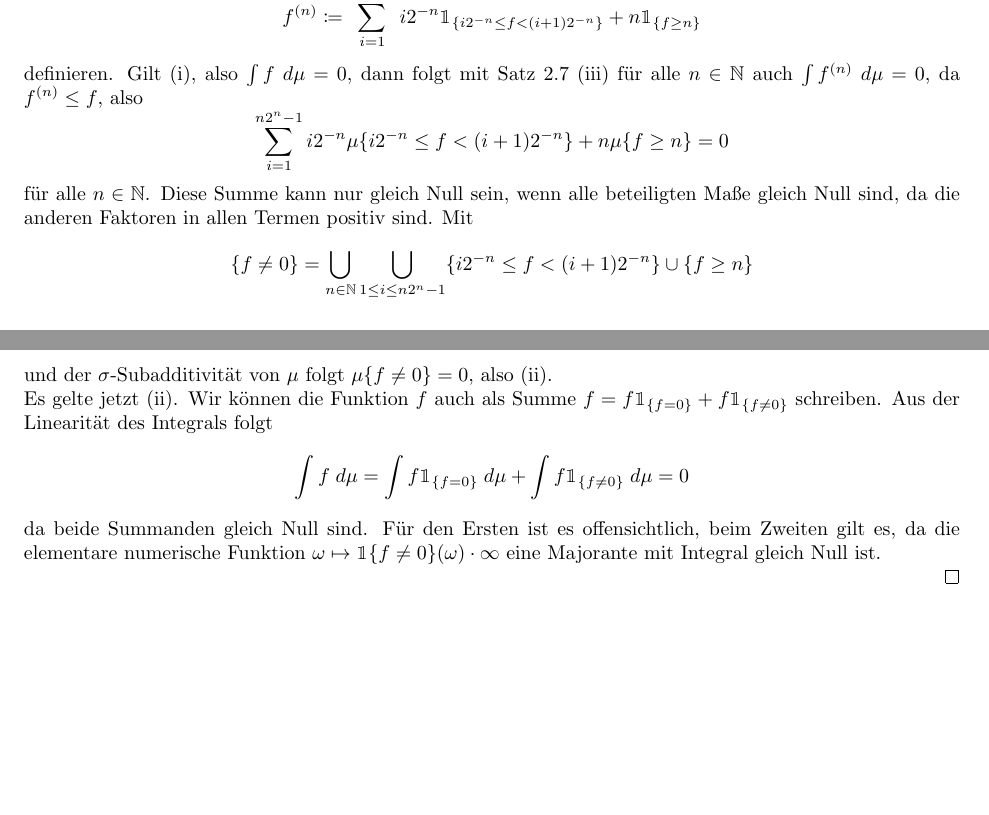
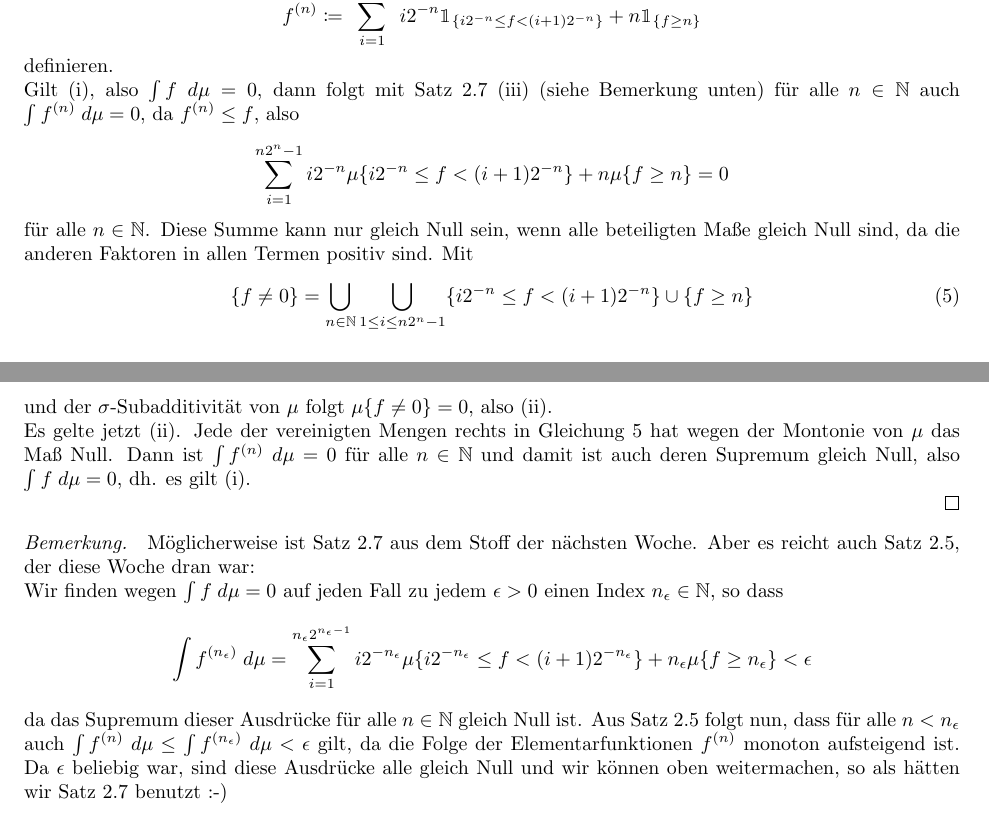
Before and after one commit to data-stepper/latex-university-shit, a LaTeX document (Abgaben/Masstheorie/02.tex): two parts of pages 3 and 4 of 4, joined at a grey line, cut so that both start at the same text, the shorter picture padded with empty space. Compiled offline with pdfLaTeX.

Commit message:
evtl. kleine Verbesserung

```diff
--- a/Abgaben/Masstheorie/02.tex
+++ b/Abgaben/Masstheorie/02.tex
@@ -236,22 +236,27 @@ mit
 $$
 f^{(n)} \coloneqq  \sum_{i=1}^{n2^n-1} i2^{-n} \mathbbm{1}_{\{i2^{-n} \leq f < (i+1)2^{-n}\}} + n\mathbbm{1}_{\{f \geq n\}}
 $$
-definieren.
-Gilt (i), also $\int f \; d\mu = 0$, dann folgt mit Satz 2.7 (iii) für alle $n \in \mathbb{N}$ auch $\int f^{(n)} \; d\mu = 0$, da $f^{(n)} \leq f$, also
+definieren. \\
+Gilt (i), also $\int f \; d\mu = 0$, dann folgt mit Satz 2.7 (iii) (siehe Bemerkung unten) für alle $n \in \mathbb{N}$ auch $\int f^{(n)} \; d\mu = 0$, da $f^{(n)} \leq f$, also
 $$
 \sum_{i=1}^{n2^n-1} i2^{-n} \mu\{i2^{-n} \leq f < (i+1)2^{-n}\} + n\mu\{f \geq n\} =  0
 $$
 für alle $n \in \mathbb{N}$. Diese Summe kann nur gleich Null sein, wenn alle beteiligten Maße gleich Null sind, da die anderen Faktoren in allen Termen positiv sind. Mit
-$$
+\begin{equation}
+\label{eq:Cups}
 \{f \neq 0\} = \bigcup_{n \in \mathbb{N}} \bigcup_{1 \leq i \leq n2^n-1} \{i2^{-n} \leq f < (i+1)2^{-n}\} \cup \{f \geq n\}
-$$
+\end{equation}
 und der $\sigma$-Subadditivität von $\mu$ folgt $\mu\{f \neq 0\} = 0$, also (ii). \\
-Es gelte jetzt (ii). Wir können die Funktion $f$ auch als Summe $f = f\mathbbm{1}_{\{f = 0\}} + f\mathbbm{1}_{\{f \neq 0\}}$ schreiben. Aus der Linearität des Integrals folgt
-$$
-\int f \; d\mu = \int f\mathbbm{1}_{\{f = 0\}} \; d\mu + \int f\mathbbm{1}_{\{f \neq 0\}} \; d\mu = 0
-$$
-da beide Summanden gleich Null sind. Für den Ersten ist es offensichtlich, beim Zweiten gilt es, da die elementare numerische Funktion $\omega \mapsto \mathbbm{1}{\{f \neq 0\}}(\omega) \cdot \infty$ eine Majorante mit Integral gleich Null ist. \\
+Es gelte jetzt (ii). Jede der vereinigten Mengen rechts in Gleichung \ref{eq:Cups} hat wegen der Montonie von $\mu$ das Maß Null. Dann ist $\int f^{(n)} \; d\mu = 0$ für alle $n \in \mathbb{N}$ und damit ist auch deren Supremum gleich Null, also $\int f \; d\mu = 0$, dh. es gilt (i).
+
 \end{proof}
 
+\textit{Bemerkung. }  Möglicherweise ist Satz 2.7 aus dem Stoff der nächsten Woche. Aber es reicht auch Satz 2.5, der diese Woche dran war: \\
+Wir finden wegen $\int f \; d\mu = 0$ auf jeden Fall zu jedem $\epsilon > 0$ einen Index $n_\epsilon \in \mathbb{N}$, so dass
+$$
+\int f^{(n_\epsilon)} \; d\mu = \sum_{i=1}^{n_\epsilon2^{n_\epsilon-1}} i2^{-n_\epsilon} \mu\{i2^{-n_\epsilon} \leq f < (i+1)2^{-n_\epsilon}\} + n_\epsilon \mu\{f \geq n_\epsilon\} < \epsilon
+$$
+da das Supremum dieser Ausdrücke für alle $n \in \mathbb{N}$ gleich Null ist. Aus Satz 2.5 folgt nun, dass für alle $n < n_\epsilon$ auch $\int f^{(n)} \; d\mu  \leq \int f^{(n_\epsilon)} \; d\mu < \epsilon$ gilt, da die Folge der Elementarfunktionen $f^{(n)}$ monoton aufsteigend ist.
+Da $\epsilon$ beliebig war, sind diese Ausdrücke alle gleich Null und wir können oben weitermachen, so als hätten wir Satz 2.7 benutzt :-)
 
 \end{document}
```
